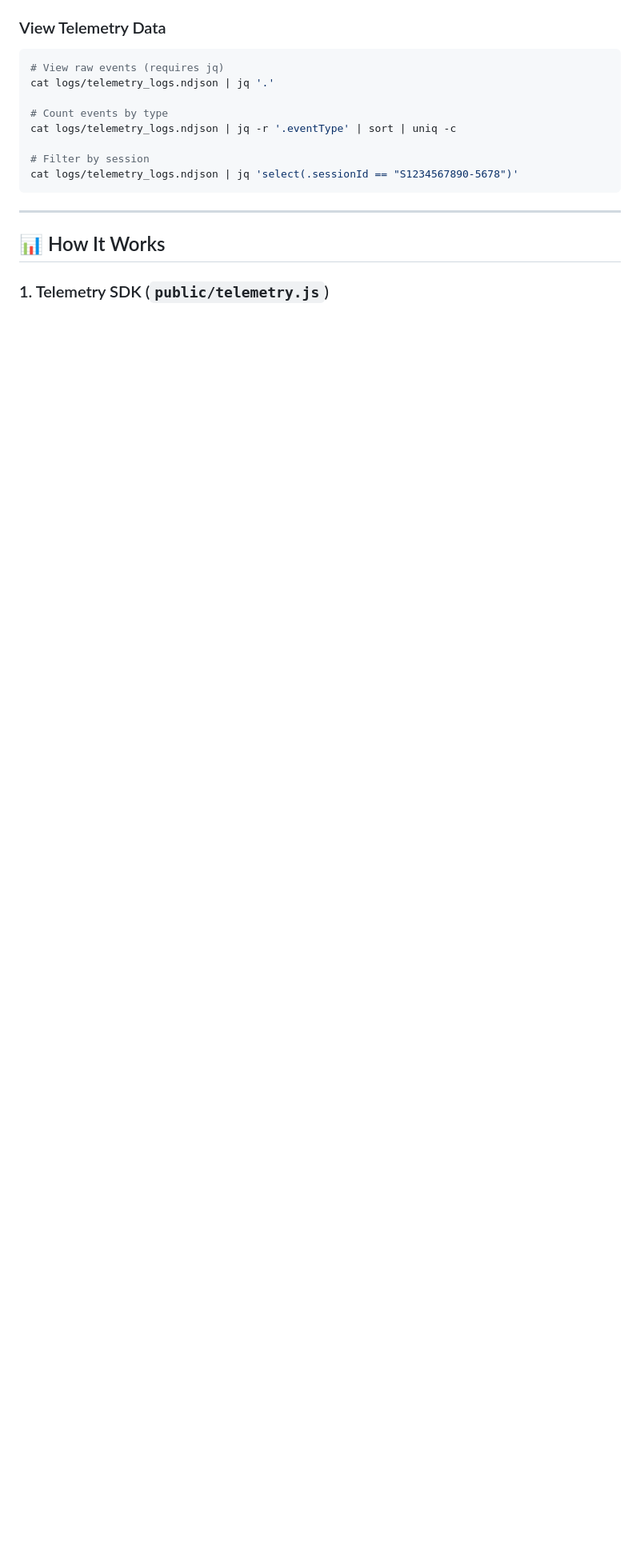
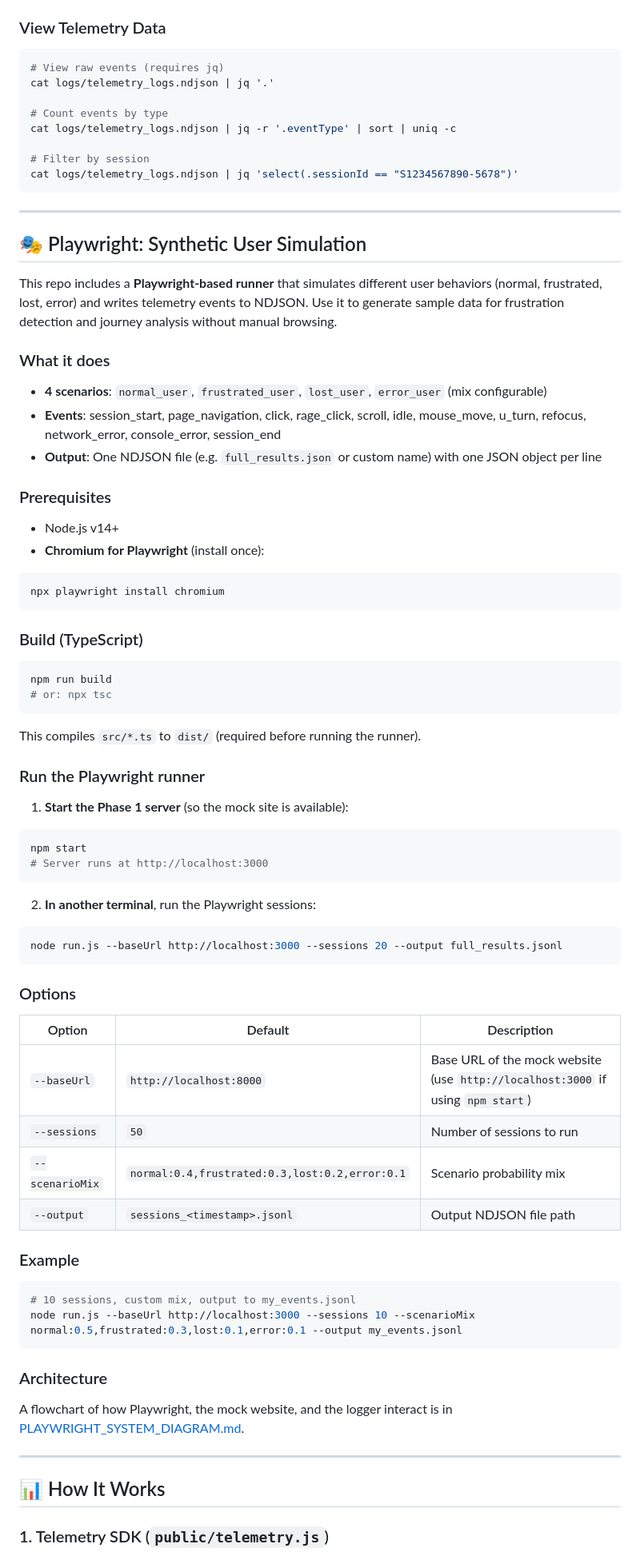
Before and after one commit to GuanxinZ/vanguard-client-telemetry, a Markdown page: README.md, the part around one of its changes. Shown at 80% size. GitHub-like rendering; blank space fills up the shorter version.

Commit message:
docs: add Playwright tutorial and system diagram to README
Co-authored-by: Cursor <cursoragent@cursor.com>

````diff
--- a/README.md
+++ b/README.md
@@ -81,6 +92,71 @@ cat logs/telemetry_logs.ndjson | jq -r '.eventType' | sort | uniq -c
 # Filter by session
 cat logs/telemetry_logs.ndjson | jq 'select(.sessionId == "S1234567890-5678")'
 ```
+
+---
+
+## 🎭 Playwright: Synthetic User Simulation
+
+This repo includes a **Playwright-based runner** that simulates different user behaviors (normal, frustrated, lost, error) and writes telemetry events to NDJSON. Use it to generate sample data for frustration detection and journey analysis without manual browsing.
+
+### What it does
+
+- **4 scenarios**: `normal_user`, `frustrated_user`, `lost_user`, `error_user` (mix configurable)
+- **Events**: session_start, page_navigation, click, rage_click, scroll, idle, mouse_move, u_turn, refocus, network_error, console_error, session_end
+- **Output**: One NDJSON file (e.g. `full_results.json` or custom name) with one JSON object per line
+
+### Prerequisites
+
+- Node.js v14+
+- **Chromium for Playwright** (install once):
+
+```bash
+npx playwright install chromium
+```
+
+### Build (TypeScript)
+
+```bash
+npm run build
+# or: npx tsc
+```
+
+This compiles `src/*.ts` to `dist/` (required before running the runner).
+
+### Run the Playwright runner
+
+1. **Start the Phase 1 server** (so the mock site is available):
+
+```bash
+npm start
+# Server runs at http://localhost:3000
+```
+
+2. **In another terminal**, run the Playwright sessions:
+
+```bash
+node run.js --baseUrl http://localhost:3000 --sessions 20 --output full_results.jsonl
+```
+
+### Options
+
+| Option | Default | Description |
+|--------|---------|-------------|
+| `--baseUrl` | `http://localhost:8000` | Base URL of the mock website (use `http://localhost:3000` if using `npm start`) |
+| `--sessions` | `50` | Number of sessions to run |
+| `--scenarioMix` | `normal:0.4,frustrated:0.3,lost:0.2,error:0.1` | Scenario probability mix |
+| `--output` | `sessions_<timestamp>.jsonl` | Output NDJSON file path |
+
+### Example
+
+```bash
+# 10 sessions, custom mix, output to my_events.jsonl
+node run.js --baseUrl http://localhost:3000 --sessions 10 --scenarioMix normal:0.5,frustrated:0.3,lost:0.1,error:0.1 --output my_events.jsonl
+```
+
+### Architecture
+
+A flowchart of how Playwright, the mock website, and the logger interact is in [PLAYWRIGHT_SYSTEM_DIAGRAM.md](./PLAYWRIGHT_SYSTEM_DIAGRAM.md).
 
 ---
 
````
Also changed, not shown: other parts of README.md (+26 -15 lines), PLAYWRIGHT_SYSTEM_DIAGRAM.md (added, +103 -0 lines).
